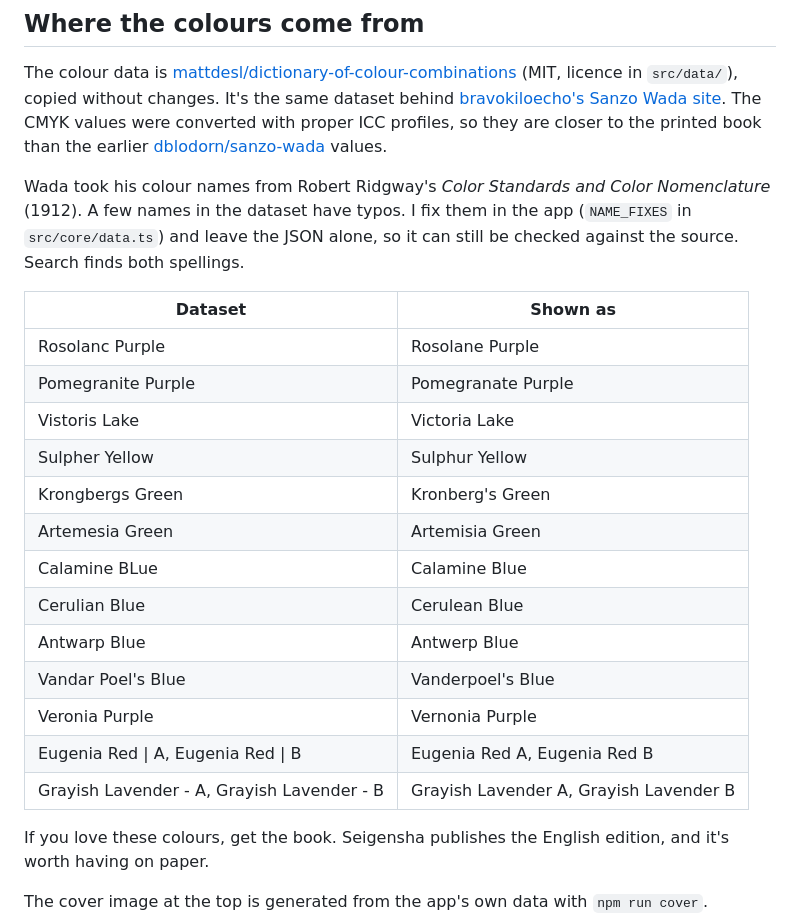
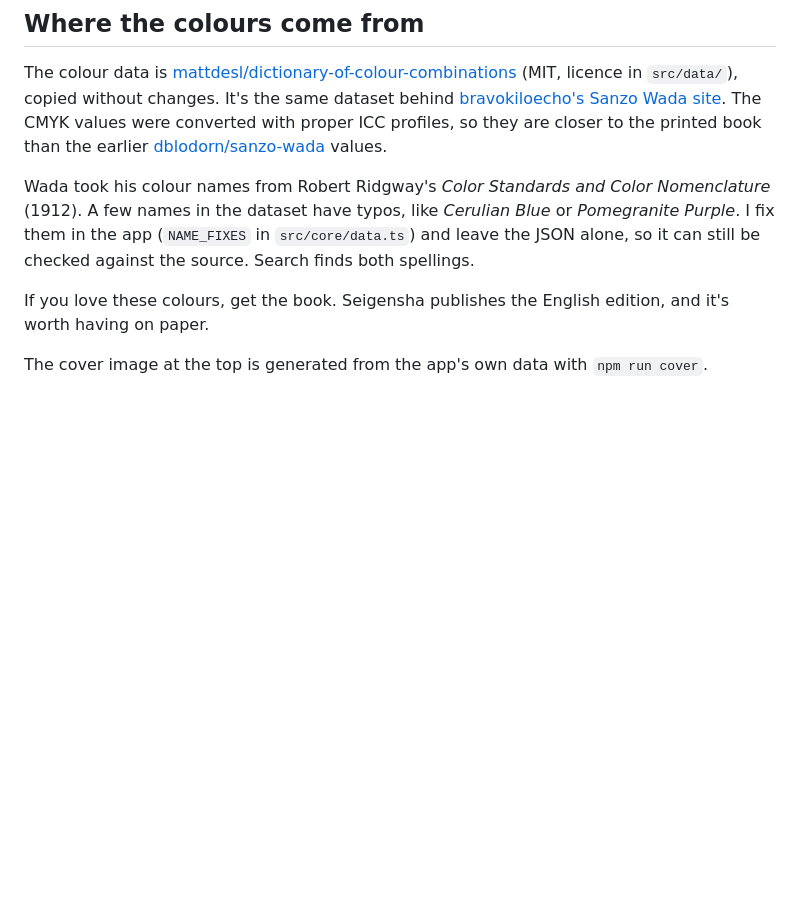
Before and after one commit to andguasta/wada-shades, a Markdown page: README.md, the part around the change. Rendered like a GitHub page; blank space fills up the shorter version.

Commit message:
Drop the list of name fixes from the README

```diff
--- a/README.md
+++ b/README.md
@@ -115,24 +115,9 @@ values were converted with proper ICC profiles, so they are closer to the printe
 [dblodorn/sanzo-wada](https://github.com/dblodorn/sanzo-wada) values.
 
 Wada took his colour names from Robert Ridgway's *Color Standards and Color Nomenclature* (1912). A few names in the
-dataset have typos. I fix them in the app (`NAME_FIXES` in `src/core/data.ts`) and leave the JSON alone, so it can
-still be checked against the source. Search finds both spellings.
-
-| Dataset | Shown as |
-| --- | --- |
-| Rosolanc Purple | Rosolane Purple |
-| Pomegranite Purple | Pomegranate Purple |
-| Vistoris Lake | Victoria Lake |
-| Sulpher Yellow | Sulphur Yellow |
-| Krongbergs Green | Kronberg's Green |
-| Artemesia Green | Artemisia Green |
-| Calamine BLue | Calamine Blue |
-| Cerulian Blue | Cerulean Blue |
-| Antwarp Blue | Antwerp Blue |
-| Vandar Poel's Blue | Vanderpoel's Blue |
-| Veronia Purple | Vernonia Purple |
-| Eugenia Red \| A, Eugenia Red \| B | Eugenia Red A, Eugenia Red B |
-| Grayish Lavender - A, Grayish Lavender - B | Grayish Lavender A, Grayish Lavender B |
+dataset have typos, like *Cerulian Blue* or *Pomegranite Purple*. I fix them in the app (`NAME_FIXES` in
+`src/core/data.ts`) and leave the JSON alone, so it can still be checked against the source. Search finds both
+spellings.
 
 If you love these colours, get the book. Seigensha publishes the English edition, and it's worth having on paper.
 
```
Also changed, not shown: CLAUDE.md (+1 -1 lines).
